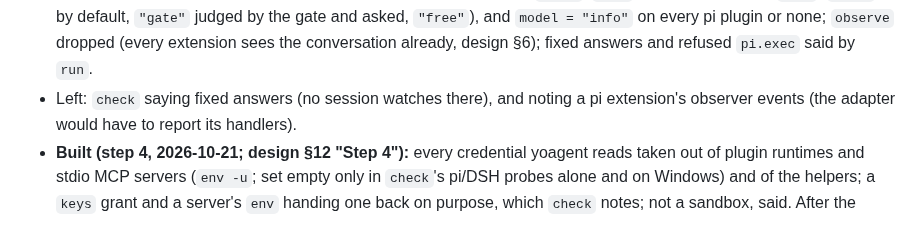
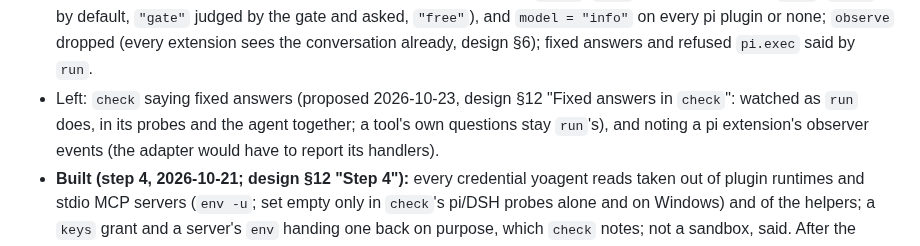
Before and after one commit to yologdev/yobuild, a Markdown page: docs/roadmap.md, the part around the change. GitHub-like rendering.

```diff
--- a/docs/roadmap.md
+++ b/docs/roadmap.md
@@ -189,7 +189,9 @@ plugin of it or none) and named by `check`.
   judged by the gate and asked, `"free"`), and `model = "info"` on every pi
   plugin or none; `observe` dropped (every extension sees the conversation
   already, design §6); fixed answers and refused `pi.exec` said by `run`.
-- Left: `check` saying fixed answers (no session watches there), and noting
+- Left: `check` saying fixed answers (proposed 2026-10-23, design §12 "Fixed
+  answers in `check`": watched as `run` does, in its probes and the agent
+  together; a tool's own questions stay `run`'s), and noting
   a pi extension's observer events (the adapter would have to report its
   handlers).
 - **Built (step 4, 2026-10-21; design §12 "Step 4"):** every credential
```
Also changed, not shown: docs/design.md (+78 -0 lines).
